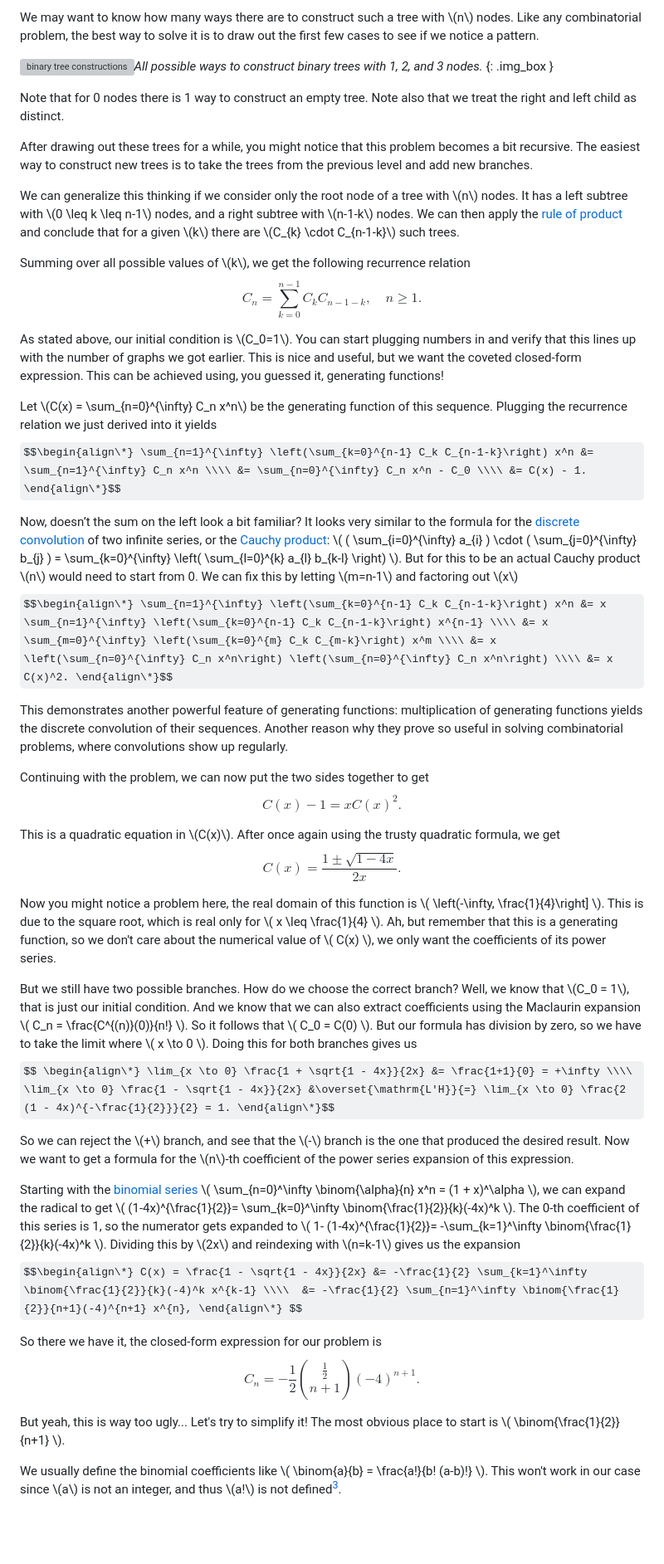
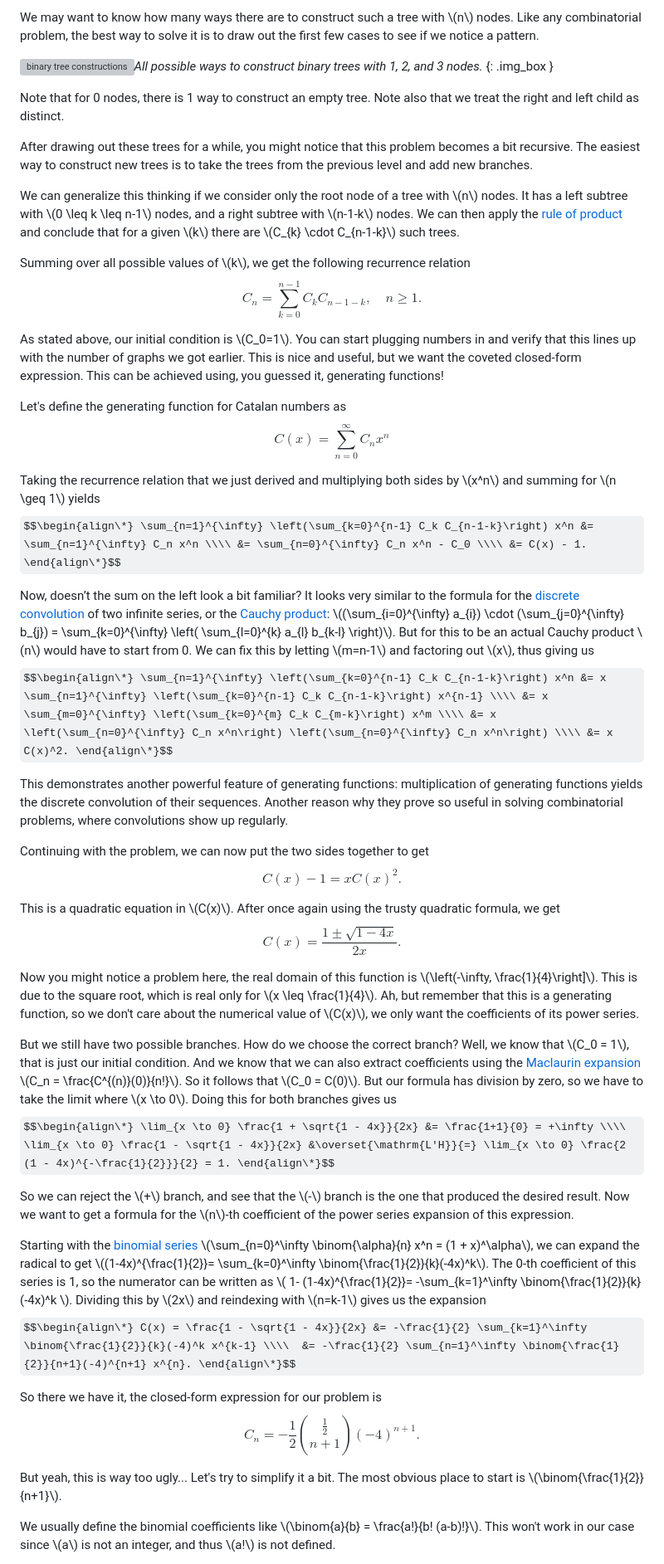
Before and after one commit to cappig/blog, a Markdown page: content/genfun.md, the part around one of its changes. Shown at 83% size. Drawn GitHub-style; some formulas as TeX source; blank space fills up the shorter version; grey boxes are pictures that could not be loaded.

```diff
--- a/content/genfun.md
+++ b/content/genfun.md
@@ -131,45 +131,48 @@ We may want to know how many ways there are to construct such a tree with \\(n\\
 ![binary tree constructions](/static/img/article/binary_trees.svg)*All possible ways to construct binary trees with 1, 2, and 3 nodes.*
 {: .img_box }
 
-Note that for 0 nodes there is 1 way to construct an empty tree. Note also that we treat the right and left child as distinct.
+Note that for 0 nodes, there is 1 way to construct an empty tree. Note also that we treat the right and left child as distinct.
 
 After drawing out these trees for a while, you might notice that this problem becomes a bit recursive. The easiest way to construct new trees is to take the trees from the previous level and add new branches.
 
 We can generalize this thinking if we consider only the root node of a tree with \\(n\\) nodes. It has a left subtree with \\(0 \leq k \leq n-1\\) nodes, and a right subtree with \\(n-1-k\\) nodes. We can then apply the [rule of product](https://en.wikipedia.org/wiki/Rule_of_product) and conclude that for a given \\(k\\) there are \\(C_{k} \cdot C_{n-1-k}\\) such trees.
 
 Summing over all possible values of \\(k\\), we get the following recurrence relation
-$$ C_n = \sum_{k=0}^{n-1} C_{k} C_{n-1-k}, \quad n \geq 1. $$
+$$C_n = \sum_{k=0}^{n-1} C_{k} C_{n-1-k}, \quad n \geq 1.$$
 
 As stated above, our initial condition is \\(C_0=1\\). You can start plugging numbers in and verify that this lines up with the number of graphs we got earlier. This is nice and useful, but we want the coveted closed-form expression. This can be achieved using, you guessed it, generating functions!
 
-Let \\(C(x) = \sum_{n=0}^{\infty} C_n x^n\\) be the generating function of this sequence. Plugging the recurrence relation we just derived into it yields
+Let's define the generating function for Catalan numbers as
+$$C(x) = \sum_{n=0}^{\infty} C_n x^n$$
+
+Taking the recurrence relation that we just derived and multiplying both sides by \\(x^n\\) and summing for \\(n \geq 1\\) yields
 $$\begin{align\*} \sum_{n=1}^{\infty} \left(\sum_{k=0}^{n-1} C_k C_{n-1-k}\right) x^n &= \sum_{n=1}^{\infty} C_n x^n \\\\ &= \sum_{n=0}^{\infty} C_n x^n - C_0 \\\\ &= C(x) - 1. \end{align\*}$$
 
-Now, doesn’t the sum on the left look a bit familiar? It looks very similar to the formula for the [discrete convolution](https://en.wikipedia.org/wiki/Convolution#Discrete_convolution) of two infinite series, or the [Cauchy product](https://en.wikipedia.org/wiki/Cauchy_product): \\( ( \sum_{i=0}^{\infty} a_{i} ) \cdot ( \sum_{j=0}^{\infty} b_{j} ) = \sum_{k=0}^{\infty} \left( \sum_{l=0}^{k} a_{l} b_{k-l} \right) \\). But for this to be an actual Cauchy product \\(n\\) would need to start from 0. We can fix this by letting \\(m=n-1\\) and factoring out \\(x\\)
+Now, doesn’t the sum on the left look a bit familiar? It looks very similar to the formula for the [discrete convolution](https://en.wikipedia.org/wiki/Convolution#Discrete_convolution) of two infinite series, or the [Cauchy product](https://en.wikipedia.org/wiki/Cauchy_product): \\((\sum_{i=0}^{\infty} a_{i}) \cdot (\sum_{j=0}^{\infty} b_{j}) = \sum_{k=0}^{\infty} \left( \sum_{l=0}^{k} a_{l} b_{k-l} \right)\\). But for this to be an actual Cauchy product \\(n\\) would have to start from 0. We can fix this by letting \\(m=n-1\\) and factoring out \\(x\\), thus giving us
 $$\begin{align\*} \sum_{n=1}^{\infty} \left(\sum_{k=0}^{n-1} C_k C_{n-1-k}\right) x^n &= x \sum_{n=1}^{\infty} \left(\sum_{k=0}^{n-1} C_k C_{n-1-k}\right) x^{n-1} \\\\ &= x \sum_{m=0}^{\infty} \left(\sum_{k=0}^{m} C_k C_{m-k}\right) x^m \\\\ &= x \left(\sum_{n=0}^{\infty} C_n x^n\right) \left(\sum_{n=0}^{\infty} C_n x^n\right) \\\\ &= x C(x)^2. \end{align\*}$$
 
 This demonstrates another powerful feature of generating functions: multiplication of generating functions yields the discrete convolution of their sequences. Another reason why they prove so useful in solving combinatorial problems, where convolutions show up regularly.
 
 Continuing with the problem, we can now put the two sides together to get
-$$ C(x) - 1 = x C(x)^2.$$
+$$C(x) - 1 = x C(x)^2.$$
 
 This is a quadratic equation in \\(C(x)\\). After once again using the trusty quadratic formula, we get
-$$ C(x) = \frac{1 \pm \sqrt{1 - 4x}}{2x}. $$
+$$C(x) = \frac{1 \pm \sqrt{1 - 4x}}{2x}.$$
 
-Now you might notice a problem here, the real domain of this function is \\( \left(-\infty, \frac{1}{4}\right] \\). This is due to the square root, which is real only for \\( x \leq \frac{1}{4} \\). Ah, but remember that this is a generating function, so we don't care about the numerical value of \\( C(x) \\), we only want the coefficients of its power series.
+Now you might notice a problem here, the real domain of this function is \\(\left(-\infty, \frac{1}{4}\right]\\). This is due to the square root, which is real only for \\(x \leq \frac{1}{4}\\). Ah, but remember that this is a generating function, so we don't care about the numerical value of \\(C(x)\\), we only want the coefficients of its power series.
 
-But we still have two possible branches. How do we choose the correct branch? Well, we know that \\(C_0 = 1\\), that is just our initial condition. And we know that we can also extract coefficients using the Maclaurin expansion \\( C_n = \frac{C^{(n)}(0)}{n!} \\). So it follows that \\( C_0 = C(0) \\). But our formula has division by zero, so we have to take the limit where \\( x \to 0 \\). Doing this for both branches gives us
-$$ \begin{align\*} \lim_{x \to 0} \frac{1 + \sqrt{1 - 4x}}{2x} &= \frac{1+1}{0} = +\infty \\\\ \lim_{x \to 0} \frac{1 - \sqrt{1 - 4x}}{2x} &\overset{\mathrm{L'H}}{=} \lim_{x \to 0} \frac{2 (1 - 4x)^{-\frac{1}{2}}}{2} = 1. \end{align\*}$$
+But we still have two possible branches. How do we choose the correct branch? Well, we know that \\(C_0 = 1\\), that is just our initial condition. And we know that we can also extract coefficients using the [Maclaurin expansion](https://en.wikipedia.org/wiki/Taylor_series) \\(C_n = \frac{C^{(n)}(0)}{n!}\\). So it follows that \\(C_0 = C(0)\\). But our formula has division by zero, so we have to take the limit where \\(x \to 0\\). Doing this for both branches gives us
+$$\begin{align\*} \lim_{x \to 0} \frac{1 + \sqrt{1 - 4x}}{2x} &= \frac{1+1}{0} = +\infty \\\\ \lim_{x \to 0} \frac{1 - \sqrt{1 - 4x}}{2x} &\overset{\mathrm{L'H}}{=} \lim_{x \to 0} \frac{2 (1 - 4x)^{-\frac{1}{2}}}{2} = 1. \end{align\*}$$
 
 So we can reject the \\(+\\) branch, and see that the \\(-\\) branch is the one that produced the desired result. Now we want to get a formula for the \\(n\\)-th coefficient of the power series expansion of this expression.
 
-Starting with the [binomial series](https://en.wikipedia.org/wiki/Binomial_series) \\( \sum_{n=0}^\infty \binom{\alpha}{n} x^n = (1 + x)^\alpha \\), we can expand the radical to get \\( (1-4x)^{\frac{1}{2}}= \sum_{k=0}^\infty \binom{\frac{1}{2}}{k}(-4x)^k \\). The 0-th coefficient of this series is 1, so the numerator gets expanded to \\( 1- (1-4x)^{\frac{1}{2}}= -\sum_{k=1}^\infty \binom{\frac{1}{2}}{k}(-4x)^k \\). Dividing this by \\(2x\\) and reindexing with \\(n=k-1\\) gives us the expansion
-$$\begin{align\*} C(x) = \frac{1 - \sqrt{1 - 4x}}{2x} &= -\frac{1}{2} \sum_{k=1}^\infty \binom{\frac{1}{2}}{k}(-4)^k x^{k-1} \\\\  &= -\frac{1}{2} \sum_{n=1}^\infty \binom{\frac{1}{2}}{n+1}(-4)^{n+1} x^{n}, \end{align\*} $$
+Starting with the [binomial series](https://en.wikipedia.org/wiki/Binomial_series) \\(\sum_{n=0}^\infty \binom{\alpha}{n} x^n = (1 + x)^\alpha\\), we can expand the radical to get \\((1-4x)^{\frac{1}{2}}= \sum_{k=0}^\infty \binom{\frac{1}{2}}{k}(-4x)^k\\). The 0-th coefficient of this series is 1, so the numerator can be written as \\( 1- (1-4x)^{\frac{1}{2}}= -\sum_{k=1}^\infty \binom{\frac{1}{2}}{k}(-4x)^k \\). Dividing this by \\(2x\\) and reindexing with \\(n=k-1\\) gives us the expansion
+$$\begin{align\*} C(x) = \frac{1 - \sqrt{1 - 4x}}{2x} &= -\frac{1}{2} \sum_{k=1}^\infty \binom{\frac{1}{2}}{k}(-4)^k x^{k-1} \\\\  &= -\frac{1}{2} \sum_{n=1}^\infty \binom{\frac{1}{2}}{n+1}(-4)^{n+1} x^{n}. \end{align\*}$$
 
 So there we have it, the closed-form expression for our problem is
-$$ C_n = -\frac{1}{2} \binom{\frac{1}{2}}{n+1}(-4)^{n+1}. $$
+$$C_n = -\frac{1}{2} \binom{\frac{1}{2}}{n+1}(-4)^{n+1}.$$
 
-But yeah, this is way too ugly... Let's try to simplify it! The most obvious place to start is \\( \binom{\frac{1}{2}}{n+1} \\).
+But yeah, this is way too ugly... Let's try to simplify it a bit. The most obvious place to start is \\(\binom{\frac{1}{2}}{n+1}\\).
 
-We usually define the binomial coefficients like \\( \binom{a}{b} = \frac{a!}{b! (a-b)!} \\). This won't work in our case since \\(a\\) is not an integer, and thus \\(a!\\) is not defined[^gamma].
+We usually define the binomial coefficients like \\(\binom{a}{b} = \frac{a!}{b! (a-b)!}\\). This won't work in our case since \\(a\\) is not an integer, and thus \\(a!\\) is not defined.
 
```
Also changed, not shown: other parts of content/genfun.md (+55 -55 lines).
